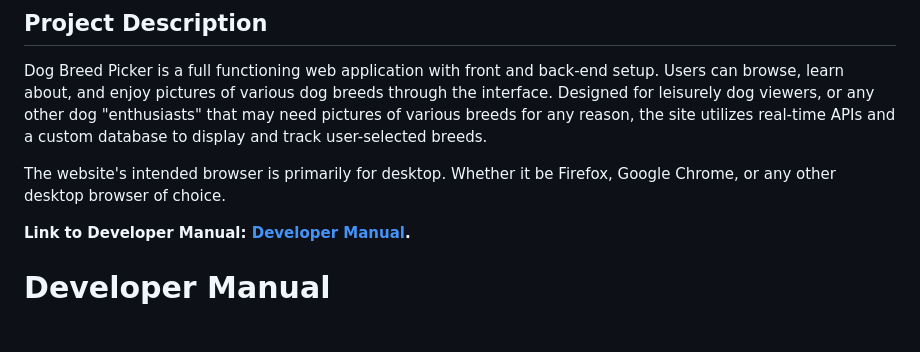
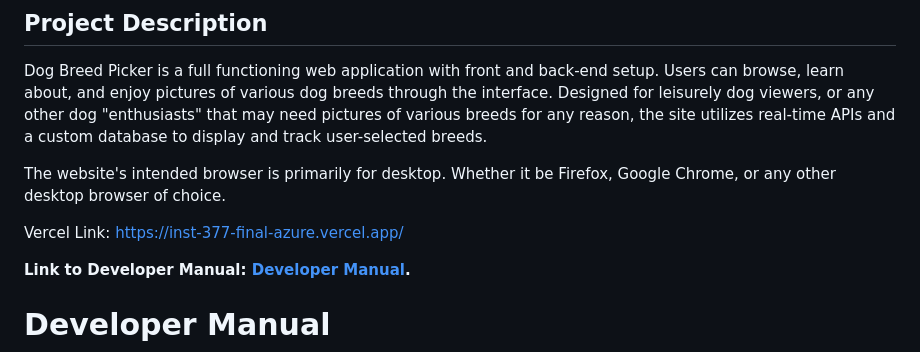
Before and after one commit to isaansari999/INST377Final, a Markdown page: docs/README.md, the part around the change. GitHub-like rendering; blank space fills up the shorter version.

Commit message:
add vercel link

```diff
--- a/docs/README.md
+++ b/docs/README.md
@@ -7,6 +7,8 @@
 Dog Breed Picker is a full functioning web application with front and back-end setup. Users can browse, learn about, and enjoy pictures of various dog breeds through the interface. Designed for leisurely dog viewers, or any other dog "enthusiasts" that may need pictures of various breeds for any reason, the site utilizes real-time APIs and a custom database to display and track user-selected breeds.
 
 The website's intended browser is primarily for desktop. Whether it be Firefox, Google Chrome, or any other desktop browser of choice.
+
+Vercel Link: https://inst-377-final-azure.vercel.app/
 
 **Link to Developer Manual: [Developer Manual](#developer-manual).**
 
```
